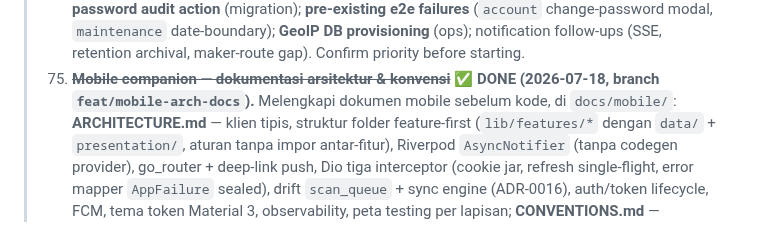
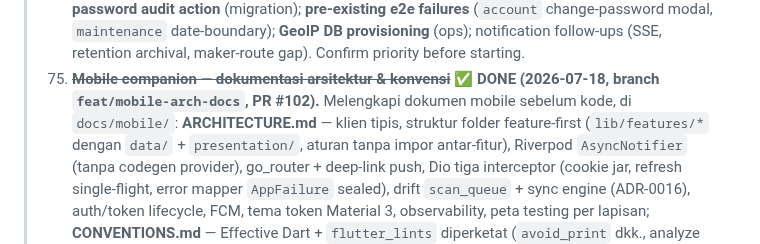
Before and after one commit to ragbuaj/inventra, a Markdown page: docs/PROGRESS.md, the part around the change. Rendered like a GitHub page.

Commit message:
docs(progress): catat nomor PR #102 pada item 78

```diff
--- a/docs/PROGRESS.md
+++ b/docs/PROGRESS.md
@@ -1269,7 +1269,7 @@ Living checklist of what's built vs. what's left. See [PRD.md](PRD.md) for scope
 >     modal, `maintenance` date-boundary); **GeoIP DB provisioning** (ops); notification follow-ups (SSE,
 >     retention archival, maker-route gap). Confirm priority before starting.
 > 78. ~~**Mobile companion — dokumentasi arsitektur & konvensi**~~ ✅ **DONE (2026-07-18, branch
->     `feat/mobile-arch-docs`).** Melengkapi dokumen mobile sebelum kode, di `docs/mobile/`:
+>     `feat/mobile-arch-docs`, PR #102).** Melengkapi dokumen mobile sebelum kode, di `docs/mobile/`:
 >     **ARCHITECTURE.md** — klien tipis, struktur folder feature-first (`lib/features/*` dengan
 >     `data/` + `presentation/`, aturan tanpa impor antar-fitur), Riverpod `AsyncNotifier` (tanpa
 >     codegen provider), go_router + deep-link push, Dio tiga interceptor (cookie jar, refresh
```
